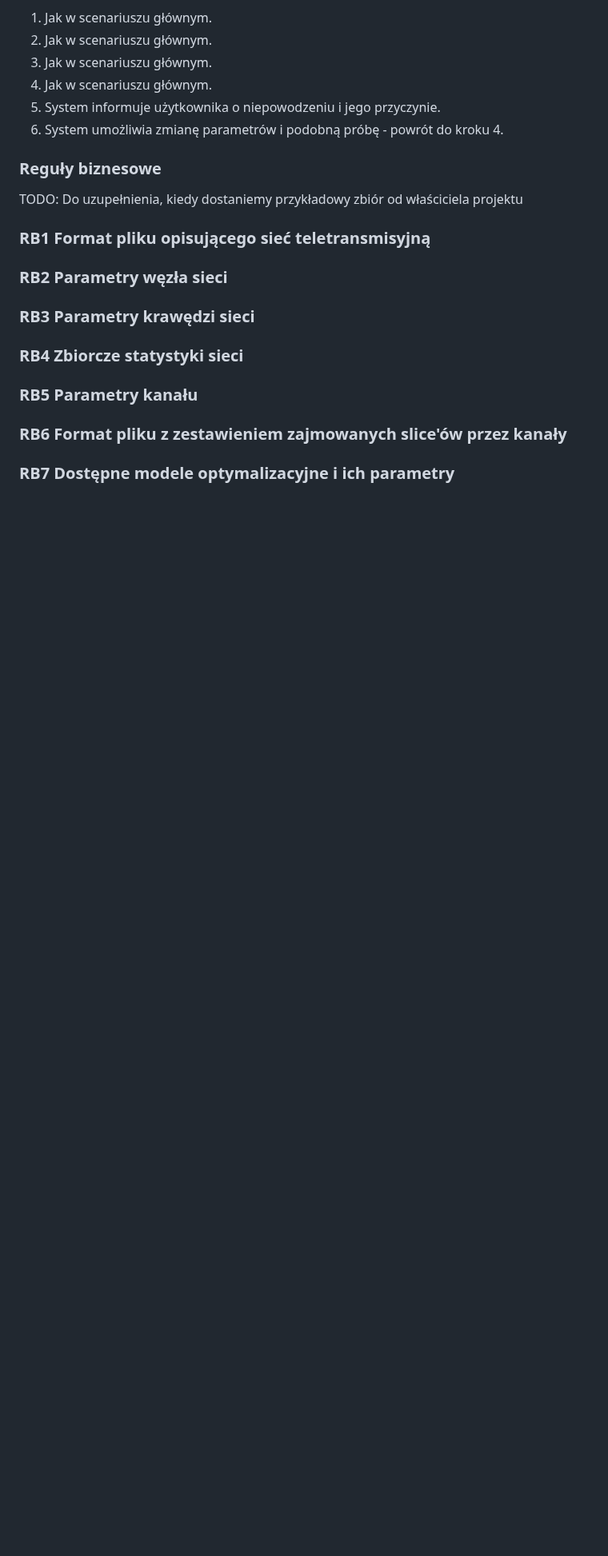
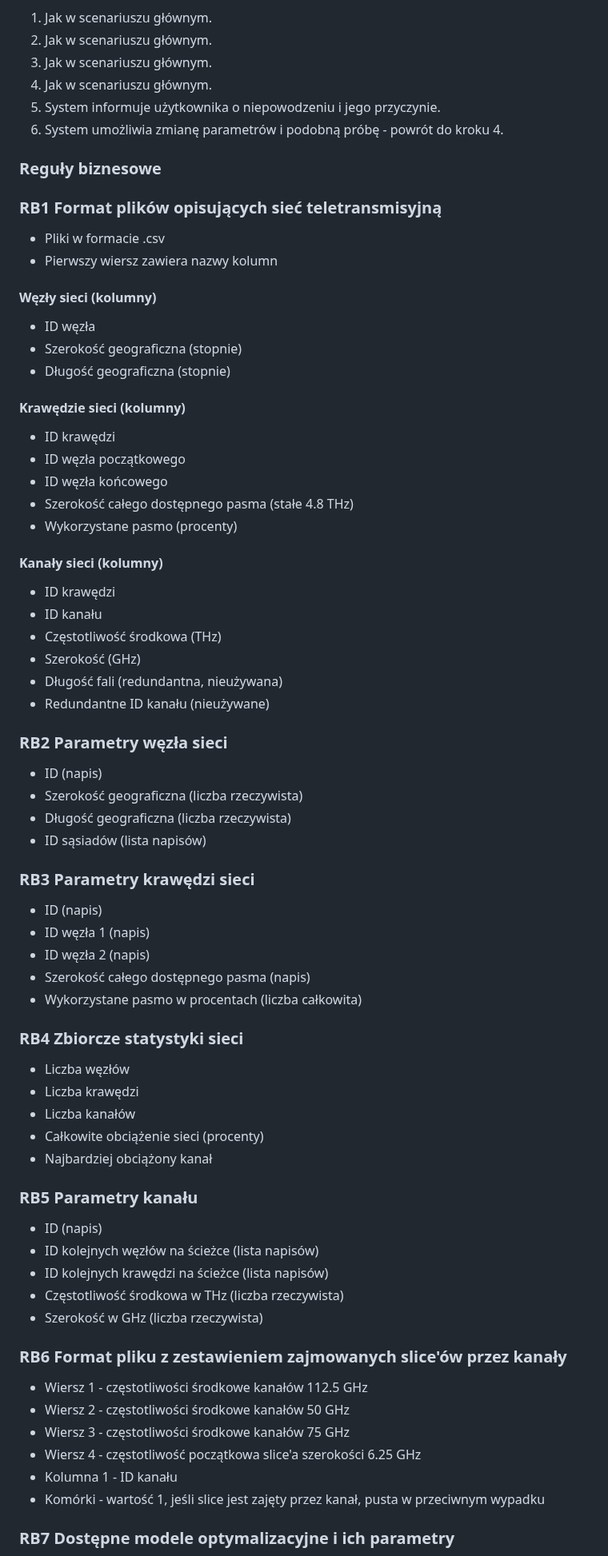
Before and after one commit to mGarbowski/pzsp2-projekt, a Markdown page: docs/master.md, the part around one of its changes. Shown at 80% size. GitHub-like rendering; blank space fills up the shorter version.

Commit message:
fill in business rules

```diff
--- a/docs/master.md
+++ b/docs/master.md
@@ -294,18 +294,64 @@ Scenariusz alternatywny - system nie może wyznaczyć żądanego kanału:
 6. System umożliwia zmianę parametrów i podobną próbę - powrót do kroku 4.
 
 ### Reguły biznesowe
-TODO: Do uzupełnienia, kiedy dostaniemy przykładowy zbiór od właściciela projektu
 
-### RB1 Format pliku opisującego sieć teletransmisyjną
+### RB1 Format plików opisujących sieć teletransmisyjną
+* Pliki w formacie .csv
+* Pierwszy wiersz zawiera nazwy kolumn
+
+#### Węzły sieci (kolumny)
+* ID węzła
+* Szerokość geograficzna (stopnie)
+* Długość geograficzna (stopnie)
+
+#### Krawędzie sieci (kolumny)
+* ID krawędzi
+* ID węzła początkowego
+* ID węzła końcowego
+* Szerokość całego dostępnego pasma (stałe 4.8 THz)
+* Wykorzystane pasmo (procenty)
+
+#### Kanały sieci (kolumny)
+* ID krawędzi
+* ID kanału
+* Częstotliwość środkowa (THz)
+* Szerokość (GHz)
+* Długość fali (redundantna, nieużywana)
+* Redundantne ID kanału (nieużywane)
 
 ### RB2 Parametry węzła sieci
+* ID (napis)
+* Szerokość geograficzna (liczba rzeczywista)
+* Długość geograficzna (liczba rzeczywista)
+* ID sąsiadów (lista napisów)
 
 ### RB3 Parametry krawędzi sieci
+* ID (napis)
+* ID węzła 1 (napis)
+* ID węzła 2 (napis)
+* Szerokość całego dostępnego pasma (napis)
+* Wykorzystane pasmo w procentach (liczba całkowita)
 
 ### RB4 Zbiorcze statystyki sieci
+* Liczba węzłów
+* Liczba krawędzi
+* Liczba kanałów
+* Całkowite obciążenie sieci (procenty)
+* Najbardziej obciążony kanał
 
 ### RB5 Parametry kanału
+* ID (napis)
+* ID kolejnych węzłów na ścieżce (lista napisów)
+* ID kolejnych krawędzi na ścieżce (lista napisów)
+* Częstotliwość środkowa w THz (liczba rzeczywista)
+* Szerokość w GHz (liczba rzeczywista)
 
 ### RB6 Format pliku z zestawieniem zajmowanych slice'ów przez kanały
+* Wiersz 1 - częstotliwości środkowe kanałów 112.5 GHz
+* Wiersz 2 - częstotliwości środkowe kanałów 50 GHz
+* Wiersz 3 - częstotliwości środkowe kanałów 75 GHz
+* Wiersz 4 - częstotliwość początkowa slice'a szerokości 6.25 GHz
+* Kolumna 1 - ID kanału
+* Komórki - wartość 1, jeśli slice jest zajęty przez kanał, pusta w przeciwnym wypadku
 
 ### RB7 Dostępne modele optymalizacyjne i ich parametry
```
Also changed, not shown: other parts of docs/master.md (+8 -0 lines).
